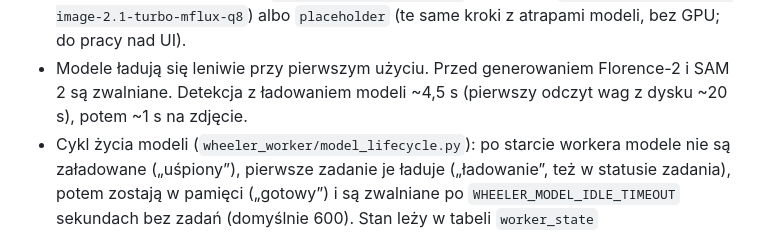
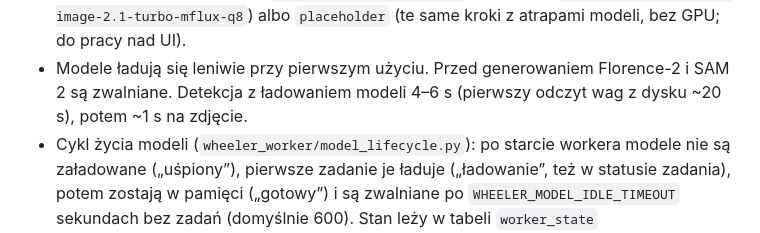
Before and after one commit to Hserfx/Wheeler, a Markdown page: README.md, the part around the change. Rendered like a GitHub page.

```diff
--- a/README.md
+++ b/README.md
@@ -74,7 +74,7 @@ draft --„Generuj”------------> generate (mflux, każde koło osobno, ten sam
   w `WHEELER_MFLUX_MODEL_PATH`, domyślnie `~/.cache/wheeler/qwen-image-2.1-turbo-mflux-q8`) albo
   `placeholder` (te same kroki z atrapami modeli, bez GPU; do pracy nad UI).
 - Modele ładują się leniwie przy pierwszym użyciu. Przed generowaniem Florence-2 i SAM 2 są zwalniane.
-  Detekcja z ładowaniem modeli ~4,5 s (pierwszy odczyt wag z dysku ~20 s), potem ~1 s na zdjęcie.
+  Detekcja z ładowaniem modeli 4–6 s (pierwszy odczyt wag z dysku ~20 s), potem ~1 s na zdjęcie.
 - Cykl życia modeli (`wheeler_worker/model_lifecycle.py`): po starcie workera modele nie są
   załadowane („uśpiony”), pierwsze zadanie je ładuje („ładowanie”, też w statusie zadania),
   potem zostają w pamięci („gotowy”) i są zwalniane po `WHEELER_MODEL_IDLE_TIMEOUT` sekundach
```
Also changed, not shown: docs/tickets.md (+1 -1 lines).
